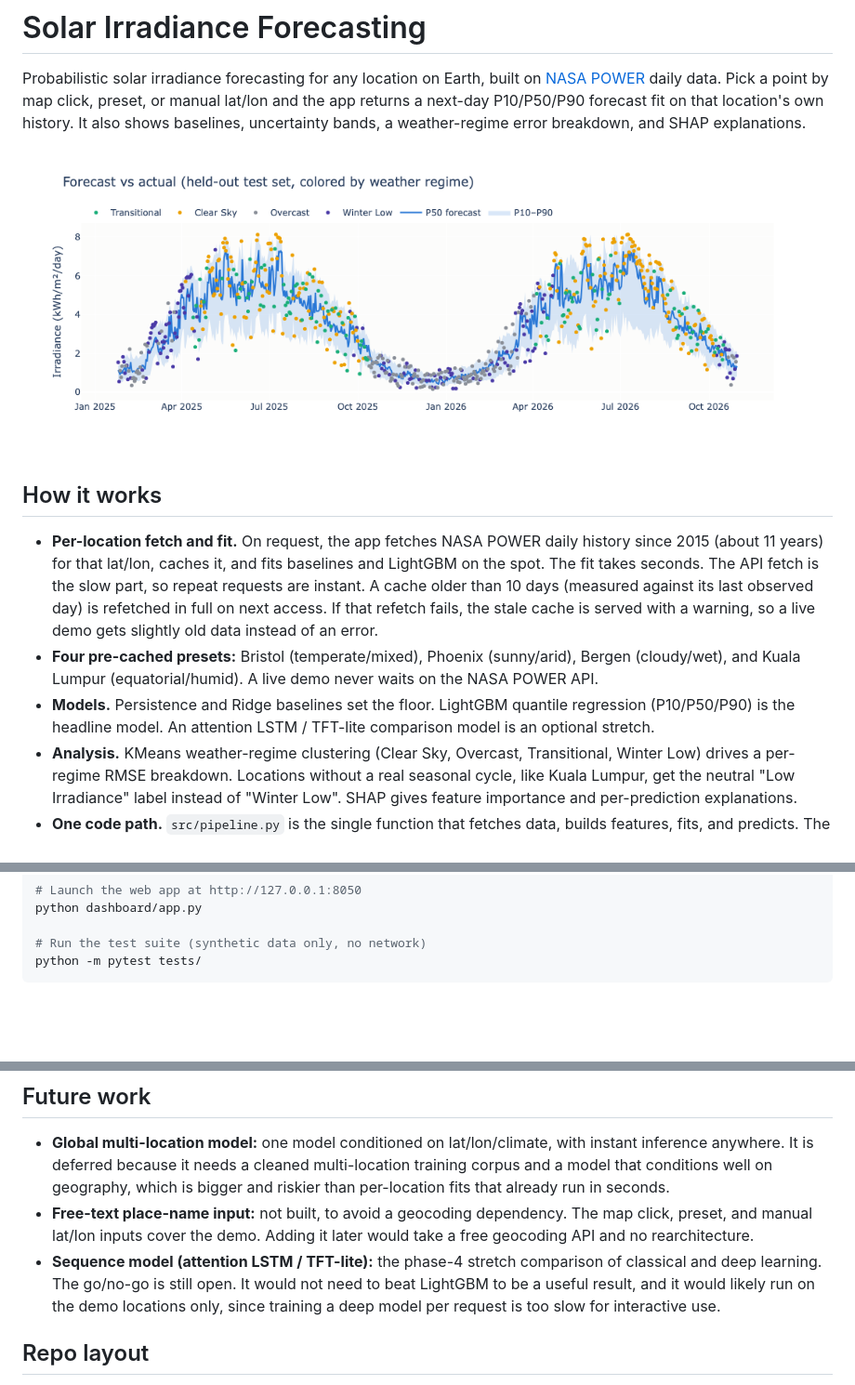
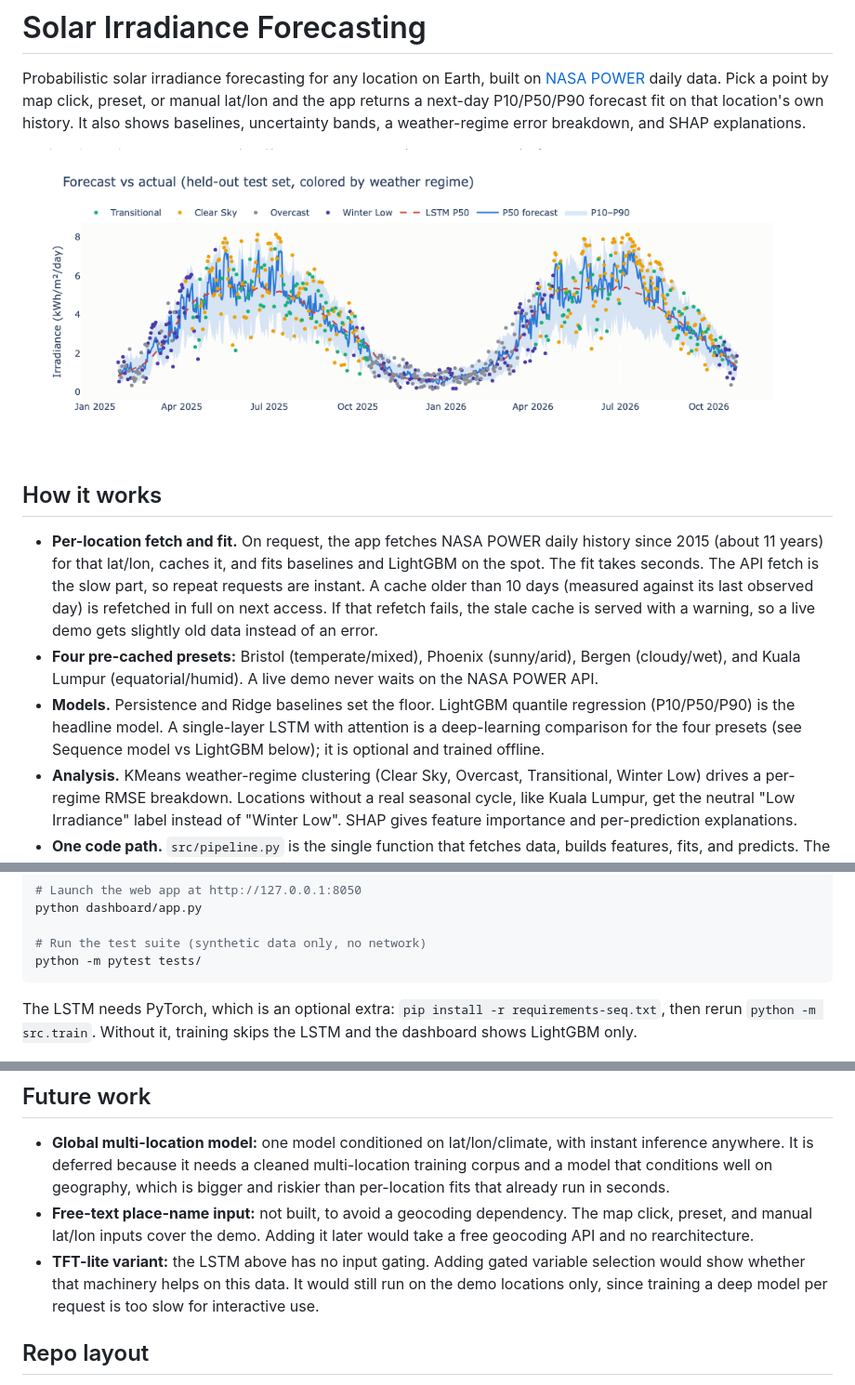
Before and after one commit to AmirRyan/Solar-Irradiance-Forecast, a Markdown page: README.md, 3 parts joined by grey strips. Shown at 93% size. Rendered like a GitHub page; pictures changed too: docs/img/forecast-bristol.png; blank space fills up the shorter version.

Commit message:
Add attention LSTM comparison model (phase 4)

````diff
--- a/README.md
+++ b/README.md
@@ -21,8 +21,9 @@ uncertainty bands, a weather-regime error breakdown, and SHAP explanations.
   (sunny/arid), Bergen (cloudy/wet), and Kuala Lumpur (equatorial/humid). A
   live demo never waits on the NASA POWER API.
 - **Models.** Persistence and Ridge baselines set the floor. LightGBM
-  quantile regression (P10/P50/P90) is the headline model. An attention
-  LSTM / TFT-lite comparison model is an optional stretch.
+  quantile regression (P10/P50/P90) is the headline model. A single-layer
+  LSTM with attention is a deep-learning comparison for the four presets
+  (see Sequence model vs LightGBM below); it is optional and trained offline.
 - **Analysis.** KMeans weather-regime clustering (Clear Sky, Overcast,
   Transitional, Winter Low) drives a per-regime RMSE breakdown. Locations
   without a real seasonal cycle, like Kuala Lumpur, get the neutral "Low
@@ -47,6 +48,10 @@ python dashboard/app.py
 # Run the test suite (synthetic data only, no network)
 python -m pytest tests/
 ```
+
+The LSTM needs PyTorch, which is an optional extra: `pip install -r
+requirements-seq.txt`, then rerun `python -m src.train`. Without it, training
+skips the LSTM and the dashboard shows LightGBM only.
 
 ![Location input: preset dropdown, manual lat/lon, and clickable map](docs/img/location-input.png)
 
@@ -211,11 +250,10 @@ confidence".
 - **Free-text place-name input:** not built, to avoid a geocoding dependency.
   The map click, preset, and manual lat/lon inputs cover the demo. Adding it
   later would take a free geocoding API and no rearchitecture.
-- **Sequence model (attention LSTM / TFT-lite):** the phase-4 stretch
-  comparison of classical and deep learning. The go/no-go is still open. It
-  would not need to beat LightGBM to be a useful result, and it would likely
-  run on the demo locations only, since training a deep model per request is
-  too slow for interactive use.
+- **TFT-lite variant:** the LSTM above has no input gating. Adding gated
+  variable selection would show whether that machinery helps on this data. It
+  would still run on the demo locations only, since training a deep model per
+  request is too slow for interactive use.
 
 ## Repo layout
 
````
Also changed, not shown: other parts of README.md (+34 -0 lines), CLAUDE.md (+10 -3 lines), 10 other files.
